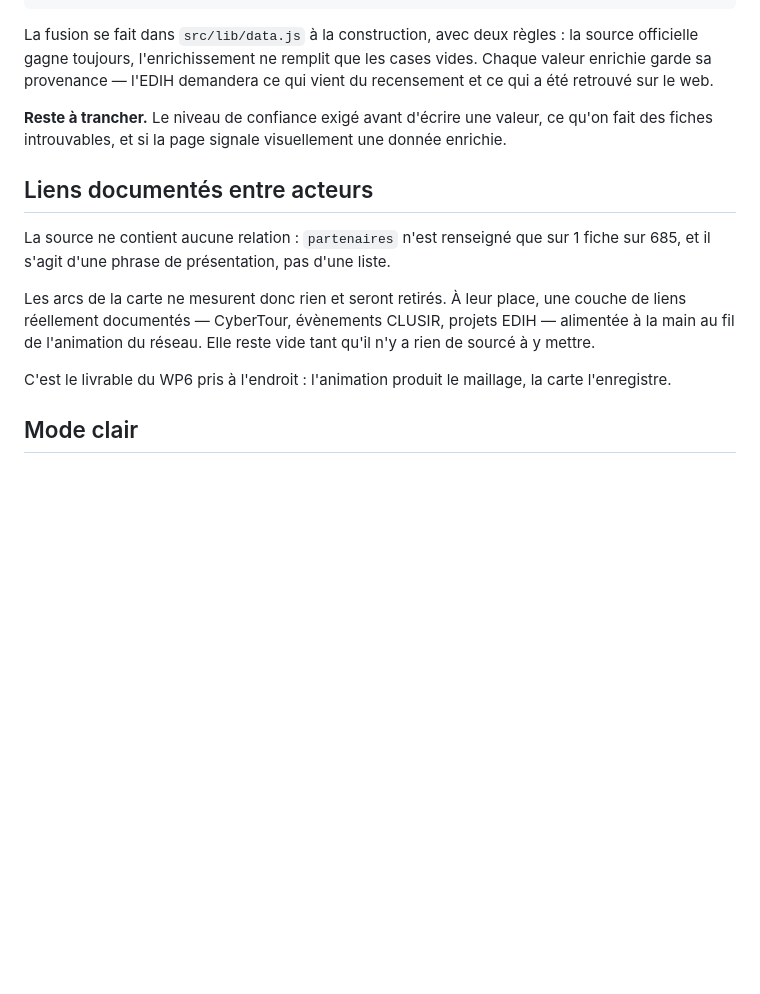
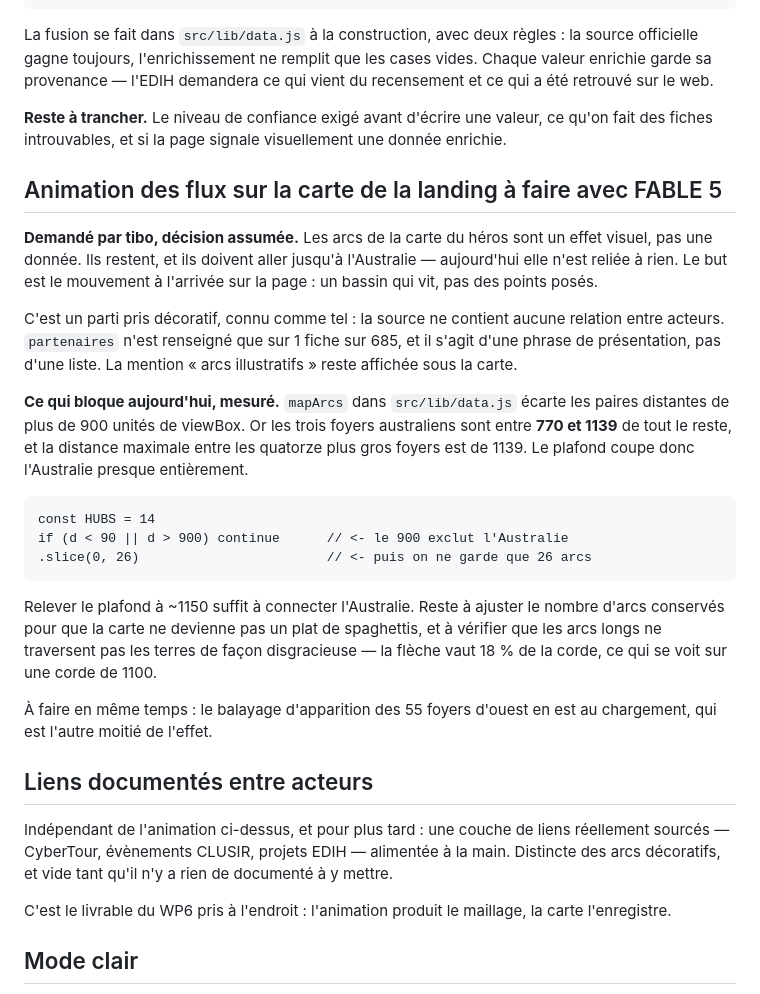
Before and after one commit to Kodetis/babouk, a Markdown page: docs/plans/BACKLOG.md, the part around the change. GitHub-like rendering; blank space fills up the shorter version.

Commit message:
Consigne l'animation des flux dans le backlog
Les arcs restent et doivent aller jusqu'à l'Australie : effet visuel
assumé sur la carte du héros, pas une donnée.

La mesure est consignée avec, pour ne pas la refaire : le filtre de
mapArcs écarte les paires au-delà de 900 unités alors que les foyers
australiens sont entre 770 et 1139 du reste. Relever le plafond à ~1150
les connecte.

```diff
--- a/docs/plans/BACKLOG.md
+++ b/docs/plans/BACKLOG.md
@@ -33,18 +33,46 @@ vient du recensement et ce qui a été retrouvé sur le web.
 ce qu'on fait des fiches introuvables, et si la page signale visuellement une
 donnée enrichie.
 
+## Animation des flux sur la carte de la landing à faire avec FABLE 5
+
+**Demandé par tibo, décision assumée.** Les arcs de la carte du héros sont un
+effet visuel, pas une donnée. Ils restent, et ils doivent aller jusqu'à
+l'Australie — aujourd'hui elle n'est reliée à rien. Le but est le mouvement à
+l'arrivée sur la page : un bassin qui vit, pas des points posés.
+
+C'est un parti pris décoratif, connu comme tel : la source ne contient aucune
+relation entre acteurs. `partenaires` n'est renseigné que sur 1 fiche sur 685,
+et il s'agit d'une phrase de présentation, pas d'une liste. La mention « arcs
+illustratifs » reste affichée sous la carte.
+
+**Ce qui bloque aujourd'hui, mesuré.** `mapArcs` dans `src/lib/data.js` écarte
+les paires distantes de plus de 900 unités de viewBox. Or les trois foyers
+australiens sont entre **770 et 1139** de tout le reste, et la distance
+maximale entre les quatorze plus gros foyers est de 1139. Le plafond coupe donc
+l'Australie presque entièrement.
+
+    const HUBS = 14
+    if (d < 90 || d > 900) continue      // <- le 900 exclut l'Australie
+    .slice(0, 26)                        // <- puis on ne garde que 26 arcs
+
+Relever le plafond à ~1150 suffit à connecter l'Australie. Reste à ajuster le
+nombre d'arcs conservés pour que la carte ne devienne pas un plat de
+spaghettis, et à vérifier que les arcs longs ne traversent pas les terres de
+façon disgracieuse — la flèche vaut 18 % de la corde, ce qui se voit sur une
+corde de 1100.
+
+À faire en même temps : le balayage d'apparition des 55 foyers d'ouest en est
+au chargement, qui est l'autre moitié de l'effet.
+
 ## Liens documentés entre acteurs
 
-La source ne contient aucune relation : `partenaires` n'est renseigné que sur
-1 fiche sur 685, et il s'agit d'une phrase de présentation, pas d'une liste.
+Indépendant de l'animation ci-dessus, et pour plus tard : une couche de liens
+réellement sourcés — CyberTour, évènements CLUSIR, projets EDIH — alimentée à
+la main. Distincte des arcs décoratifs, et vide tant qu'il n'y a rien de
+documenté à y mettre.
 
-Les arcs de la carte ne mesurent donc rien et seront retirés. À leur place,
-une couche de liens réellement documentés — CyberTour, évènements CLUSIR,
-projets EDIH — alimentée à la main au fil de l'animation du réseau. Elle reste
-vide tant qu'il n'y a rien de sourcé à y mettre.
-
-C'est le livrable du WP6 pris à l'endroit : l'animation produit le maillage,
-la carte l'enregistre.
+C'est le livrable du WP6 pris à l'endroit : l'animation produit le maillage, la
+carte l'enregistre.
 
 ## Mode clair
 
```
